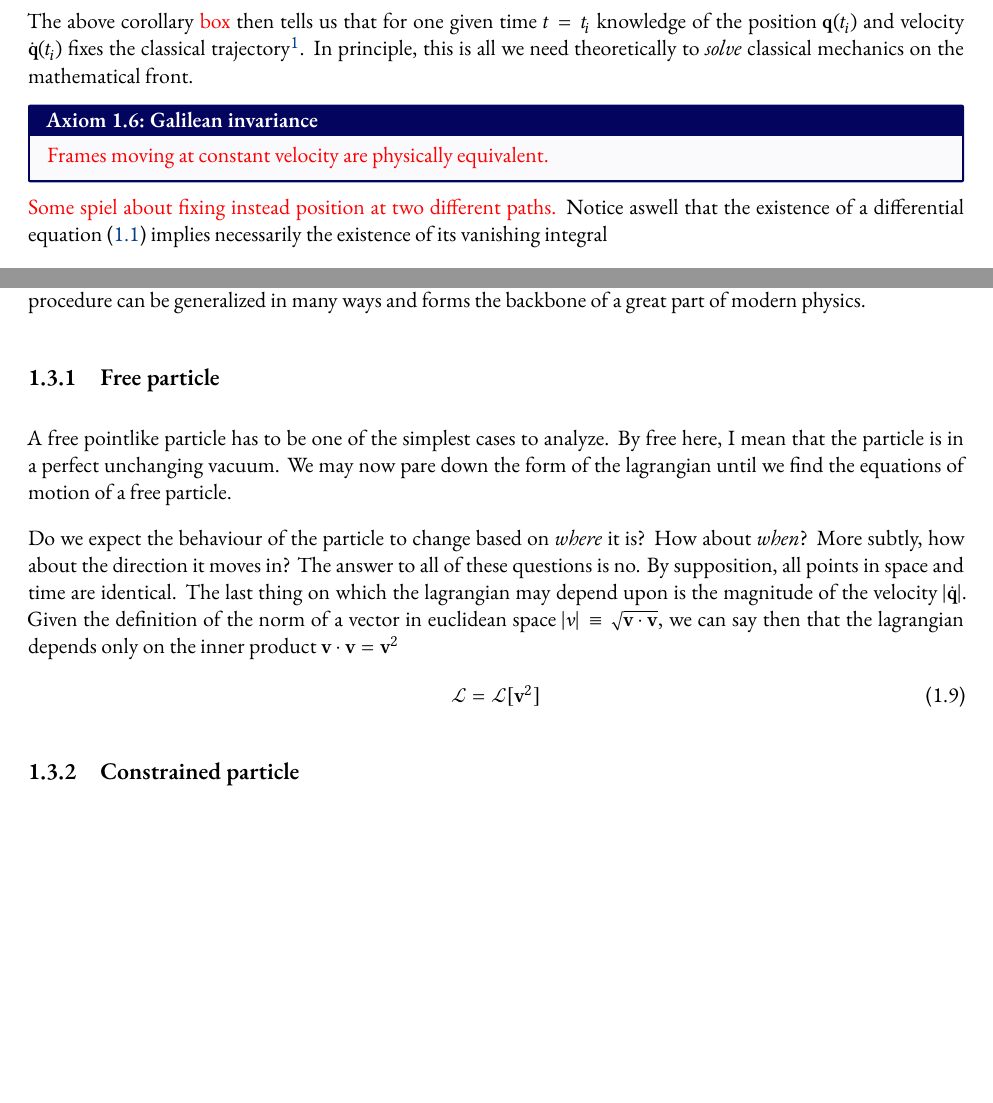
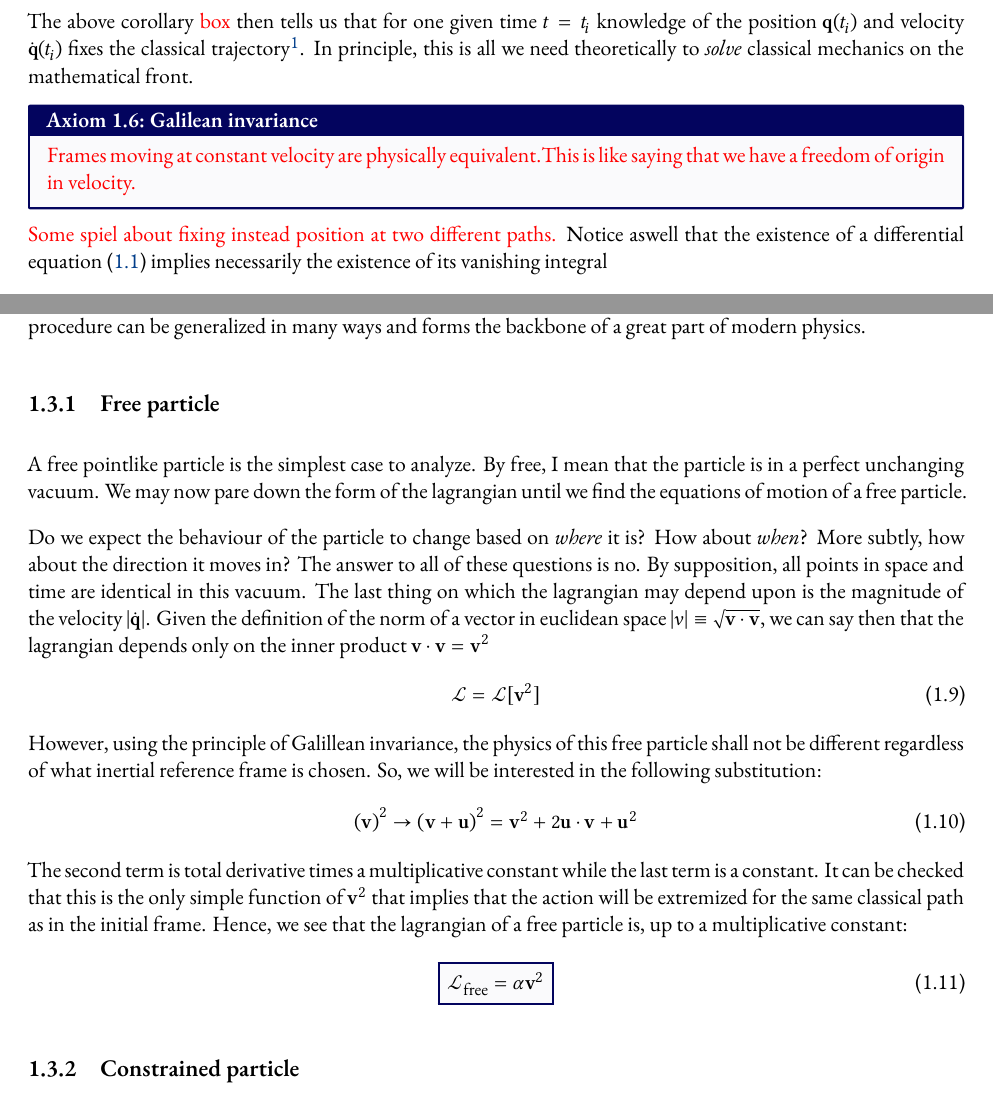
Before and after one commit to TheoNDionne/InPrinciple, a LaTeX thesis (InPrinciple/MAIN.tex, which reads InPrinciple/sections/ClassicalMechanics/ClassicalMechanics.tex): two parts of pages 6 and 8 of 9, joined at a grey line, cut so that both start at the same text, the shorter picture padded with empty space. Compiled offline with XeLaTeX.

Commit message:
wrote about the free particle

```diff
--- a/InPrinciple/sections/ClassicalMechanics/ClassicalMechanics.tex
+++ b/InPrinciple/sections/ClassicalMechanics/ClassicalMechanics.tex
@@ -81,7 +81,7 @@ The above corollary \red{box} then tells us that for one given time $t=t_i$ know
 }. In principle, this is all we need theoretically to \textit{solve} classical mechanics on the mathematical front.
 
 \begin{axiombox}{Galilean invariance}{ax:GalInvar}
-    \red{Frames moving at constant velocity are physically equivalent.}
+    \red{Frames moving at constant velocity are physically equivalent.}\red{This is like saying that we have a freedom of origin in velocity.}
 \end{axiombox}
 
 \red{Some spiel about fixing instead position at two different paths.}
@@ -140,12 +140,20 @@ Part of the magic of the Lagrangian formalism is that it allows for one to obtai
 
 \subsection{Free particle}
 
-A free pointlike particle has to be one of the simplest cases to analyze. By free here, I mean that the particle is in a perfect unchanging vacuum. We may now pare down the form of the lagrangian until we find the equations of motion of a free particle.
+A free pointlike particle is the simplest case to analyze. By free, I mean that the particle is in a perfect unchanging vacuum. We may now pare down the form of the lagrangian until we find the equations of motion of a free particle.
 
-Do we expect the behaviour of the particle to change based on \textit{where} it is? How about \textit{when}? More subtly, how about the direction it moves in? The answer to all of these questions is no. By supposition, all points in space and time are identical. The last thing on which the lagrangian may depend upon is the magnitude of the velocity $\abs{\dot{\ve{q}}}$. Given the definition of the norm of a vector in euclidean space $|v|\equiv\sqrt{\ve{v}\cdot\ve{v}}$, we can say then that the lagrangian depends only on the inner product $\ve{v}\cdot\ve{v}= \ve{v}^2$
+Do we expect the behaviour of the particle to change based on \textit{where} it is? How about \textit{when}? More subtly, how about the direction it moves in? The answer to all of these questions is no. By supposition, all points in space and time are identical in this vacuum. The last thing on which the lagrangian may depend upon is the magnitude of the velocity $\abs{\dot{\ve{q}}}$. Given the definition of the norm of a vector in euclidean space $|v|\equiv\sqrt{\ve{v}\cdot\ve{v}}$, we can say then that the lagrangian depends only on the inner product $\ve{v}\cdot\ve{v}= \ve{v}^2$
 \al{
     \mathcal{L} = \mathcal{L}[\ve{v}^2]
 }
+However, using the principle of Galillean invariance, the physics of this free particle shall not be different regardless of what inertial reference frame is chosen. So, we will be interested in the following substitution:
+\al{
+    \p{\ve{v}}^2\to \p{\ve{v}+\ve{u}}^2 = \ve{v}^2 + 2\ve{u}\cdot\ve{v} + \ve{u}^2
+}
+The second term is total derivative times a multiplicative constant while the last term is a constant. It can be checked that this is the only simple function of $\ve{v}^2$ that implies that the action will be extremized for the same classical path as in the initial frame. Hence, we see that the lagrangian of a free particle is, up to a multiplicative constant:
+\al{\cboxed{
+    \mathcal{L}_\text{free} = \alpha\ve{v}^2
+}}
 
 \subsection{Constrained particle}
 
```
Also changed, not shown: InPrinciple/MAIN.pdf, 3 other files.
